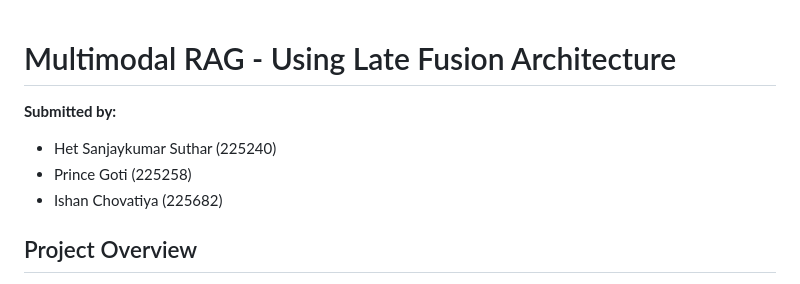
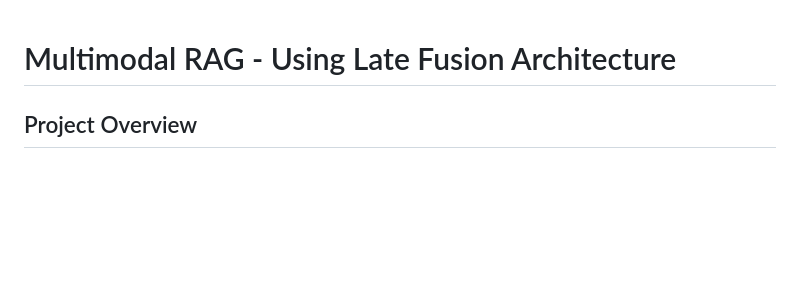
Before and after one commit to het-suthar-19/multimodal-rag-chatbot, a Markdown page: README.md, the part around the change. Drawn GitHub-style; blank space fills up the shorter version.

```diff
--- a/README.md
+++ b/README.md
@@ -1,9 +1,4 @@
 # Multimodal RAG - Using Late Fusion Architecture
-
-**Submitted by:**
-* Het Sanjaykumar Suthar (225240)
-* Prince Goti (225258)
-* Ishan Chovatiya (225682)
 
 ## Project Overview
 
```
